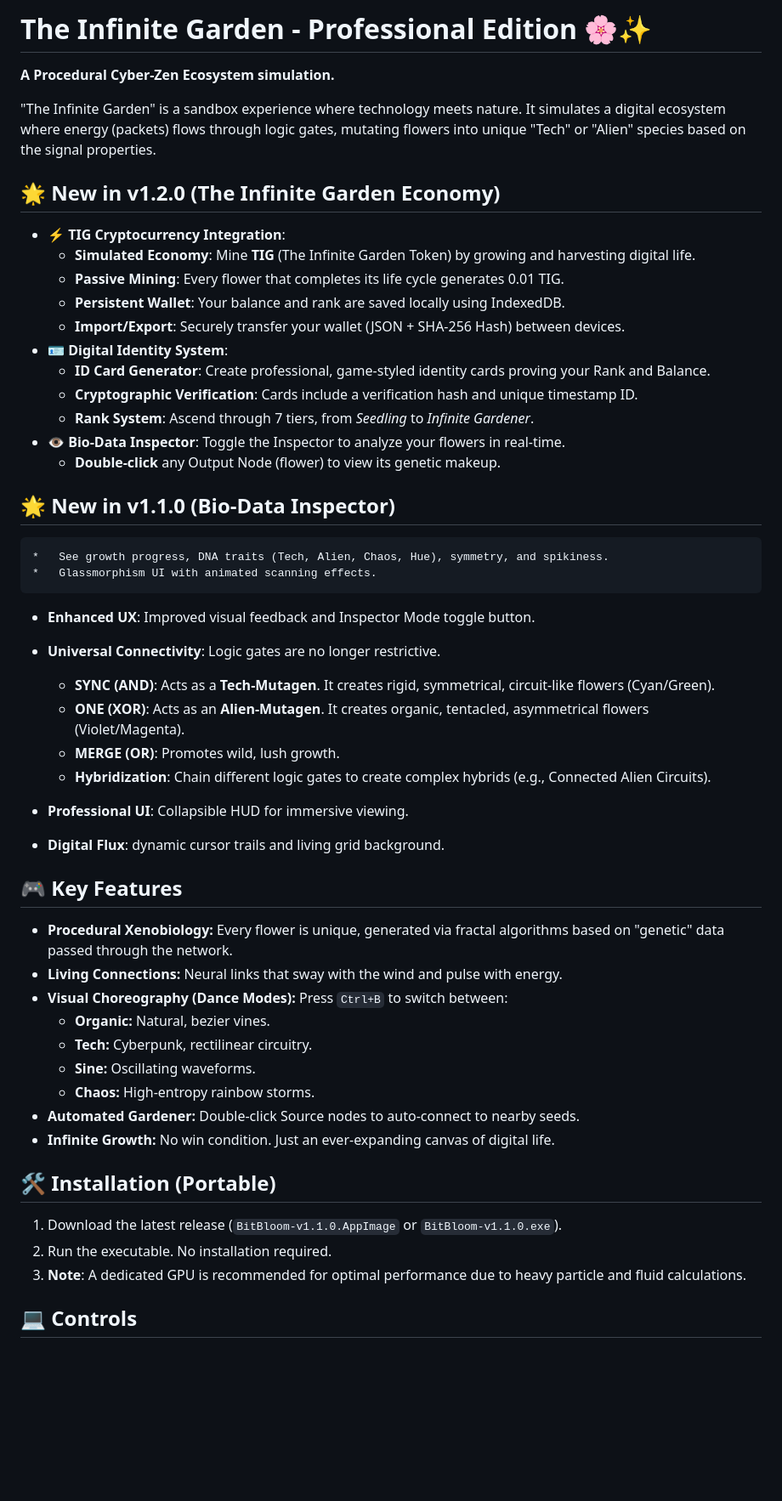
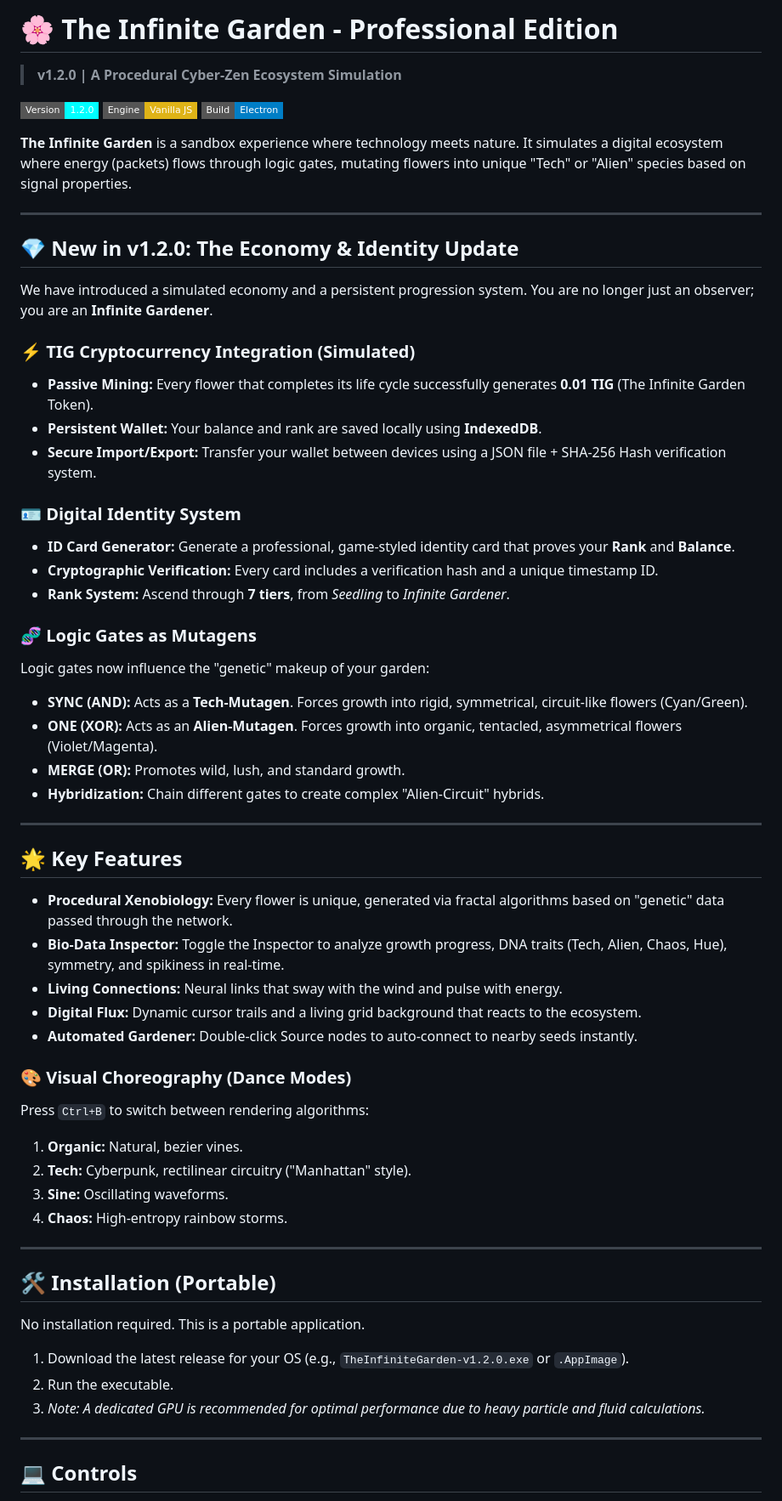
Before and after one commit to Nurkan1/THE-INFINITE-GARDEN, a Markdown page: README.md, the part around one of its changes. Shown at 85% size. GitHub-like rendering; badges without logos; blank space fills up the shorter version.

Commit message:
Revise README for v1.2.0 updates and clarity
Updated README to enhance clarity and organization, including new features and installation instructions.

```diff
--- a/README.md
+++ b/README.md
@@ -1,53 +1,64 @@
-# The Infinite Garden - Professional Edition 🌸✨
+# 🌸 The Infinite Garden - Professional Edition
 
-**A Procedural Cyber-Zen Ecosystem simulation.**
+> **v1.2.0 | A Procedural Cyber-Zen Ecosystem Simulation**
 
-"The Infinite Garden" is a sandbox experience where technology meets nature. It simulates a digital ecosystem where energy (packets) flows through logic gates, mutating flowers into unique "Tech" or "Alien" species based on the signal properties.
+![Badge](https://img.shields.io/badge/Version-1.2.0-cyan?style=flat-square)
+![Badge](https://img.shields.io/badge/Engine-Vanilla_JS-yellow?style=flat-square)
+![Badge](https://img.shields.io/badge/Build-Electron-blue?style=flat-square)
 
-## 🌟 New in v1.2.0 (The Infinite Garden Economy)
+**The Infinite Garden** is a sandbox experience where technology meets nature. It simulates a digital ecosystem where energy (packets) flows through logic gates, mutating flowers into unique "Tech" or "Alien" species based on signal properties.
 
-*   **⚡ TIG Cryptocurrency Integration**:
-    *   **Simulated Economy**: Mine **TIG** (The Infinite Garden Token) by growing and harvesting digital life.
-    *   **Passive Mining**: Every flower that completes its life cycle generates 0.01 TIG.
-    *   **Persistent Wallet**: Your balance and rank are saved locally using IndexedDB.
-    *   **Import/Export**: Securely transfer your wallet (JSON + SHA-256 Hash) between devices.
-*   **🪪 Digital Identity System**:
-    *   **ID Card Generator**: Create professional, game-styled identity cards proving your Rank and Balance.
-    *   **Cryptographic Verification**: Cards include a verification hash and unique timestamp ID.
-    *   **Rank System**: Ascend through 7 tiers, from *Seedling* to *Infinite Gardener*.
-*   **👁️ Bio-Data Inspector**: Toggle the Inspector to analyze your flowers in real-time.
-    *   **Double-click** any Output Node (flower) to view its genetic makeup.
+---
 
-## 🌟 New in v1.1.0 (Bio-Data Inspector)
-    *   See growth progress, DNA traits (Tech, Alien, Chaos, Hue), symmetry, and spikiness.
-    *   Glassmorphism UI with animated scanning effects.
-*   **Enhanced UX**: Improved visual feedback and Inspector Mode toggle button.
+## 💎 New in v1.2.0: The Economy & Identity Update
 
-*   **Universal Connectivity**: Logic gates are no longer restrictive.
-    *   **SYNC (AND)**: Acts as a **Tech-Mutagen**. It creates rigid, symmetrical, circuit-like flowers (Cyan/Green).
-    *   **ONE (XOR)**: Acts as an **Alien-Mutagen**. It creates organic, tentacled, asymmetrical flowers (Violet/Magenta).
-    *   **MERGE (OR)**: Promotes wild, lush growth.
-    *   **Hybridization**: Chain different logic gates to create complex hybrids (e.g., Connected Alien Circuits).
-*   **Professional UI**: Collapsible HUD for immersive viewing.
-*   **Digital Flux**: dynamic cursor trails and living grid background.
+We have introduced a simulated economy and a persistent progression system. You are no longer just an observer; you are an **Infinite Gardener**.
 
-## 🎮 Key Features
+### ⚡ TIG Cryptocurrency Integration (Simulated)
+* **Passive Mining:** Every flower that completes its life cycle successfully generates **0.01 TIG** (The Infinite Garden Token).
+* **Persistent Wallet:** Your balance and rank are saved locally using **IndexedDB**.
+* **Secure Import/Export:** Transfer your wallet between devices using a JSON file + SHA-256 Hash verification system.
 
-*   **Procedural Xenobiology:** Every flower is unique, generated via fractal algorithms based on "genetic" data passed through the network.
-*   **Living Connections:** Neural links that sway with the wind and pulse with energy.
-*   **Visual Choreography (Dance Modes):** Press `Ctrl+B` to switch between:
-    *   **Organic:** Natural, bezier vines.
-    *   **Tech:** Cyberpunk, rectilinear circuitry.
-    *   **Sine:** Oscillating waveforms.
-    *   **Chaos:** High-entropy rainbow storms.
-*   **Automated Gardener:** Double-click Source nodes to auto-connect to nearby seeds.
-*   **Infinite Growth:** No win condition. Just an ever-expanding canvas of digital life.
+### 🪪 Digital Identity System
+* **ID Card Generator:** Generate a professional, game-styled identity card that proves your **Rank** and **Balance**.
+* **Cryptographic Verification:** Every card includes a verification hash and a unique timestamp ID.
+* **Rank System:** Ascend through **7 tiers**, from *Seedling* to *Infinite Gardener*.
+
+### 🧬 Logic Gates as Mutagens
+Logic gates now influence the "genetic" makeup of your garden:
+* **SYNC (AND):** Acts as a **Tech-Mutagen**. Forces growth into rigid, symmetrical, circuit-like flowers (Cyan/Green).
+* **ONE (XOR):** Acts as an **Alien-Mutagen**. Forces growth into organic, tentacled, asymmetrical flowers (Violet/Magenta).
+* **MERGE (OR):** Promotes wild, lush, and standard growth.
+* **Hybridization:** Chain different gates to create complex "Alien-Circuit" hybrids.
+
+---
+
+## 🌟 Key Features
+
+* **Procedural Xenobiology:** Every flower is unique, generated via fractal algorithms based on "genetic" data passed through the network.
+* **Bio-Data Inspector:** Toggle the Inspector to analyze growth progress, DNA traits (Tech, Alien, Chaos, Hue), symmetry, and spikiness in real-time.
+* **Living Connections:** Neural links that sway with the wind and pulse with energy.
+* **Digital Flux:** Dynamic cursor trails and a living grid background that reacts to the ecosystem.
+* **Automated Gardener:** Double-click Source nodes to auto-connect to nearby seeds instantly.
+
+### 🎨 Visual Choreography (Dance Modes)
+Press `Ctrl+B` to switch between rendering algorithms:
+1.  **Organic:** Natural, bezier vines.
+2.  **Tech:** Cyberpunk, rectilinear circuitry ("Manhattan" style).
+3.  **Sine:** Oscillating waveforms.
+4.  **Chaos:** High-entropy rainbow storms.
+
+---
 
 ## 🛠️ Installation (Portable)
 
-1.  Download the latest release (`BitBloom-v1.1.0.AppImage` or `BitBloom-v1.1.0.exe`).
-2.  Run the executable. No installation required.
-3.  **Note**: A dedicated GPU is recommended for optimal performance due to heavy particle and fluid calculations.
+No installation required. This is a portable application.
+
+1.  Download the latest release for your OS (e.g., `TheInfiniteGarden-v1.2.0.exe` or `.AppImage`).
+2.  Run the executable.
+3.  *Note: A dedicated GPU is recommended for optimal performance due to heavy particle and fluid calculations.*
+
+---
 
 ## 💻 Controls
 
```
Also changed, not shown: other parts of README.md (+17 -24 lines).
